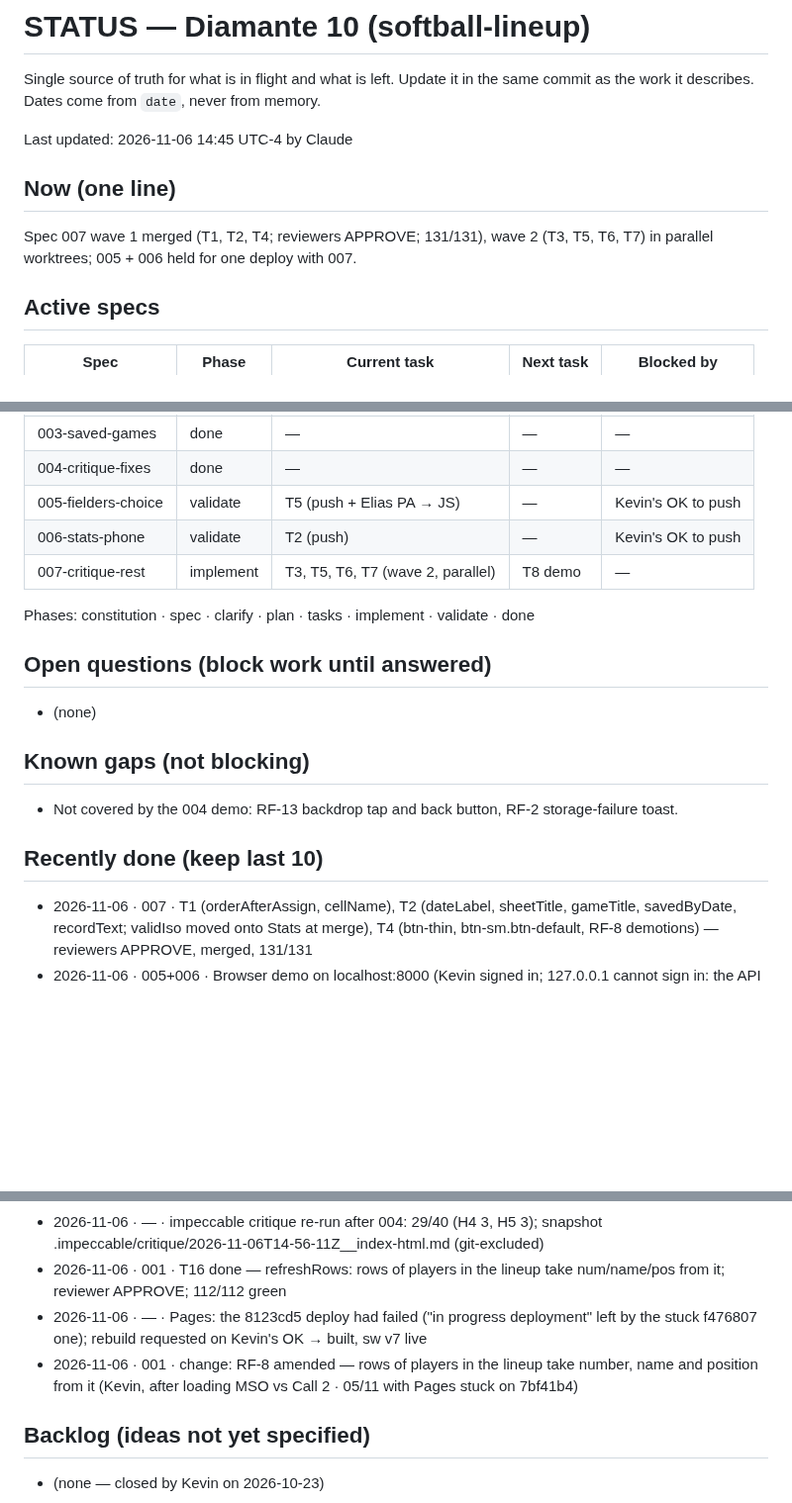
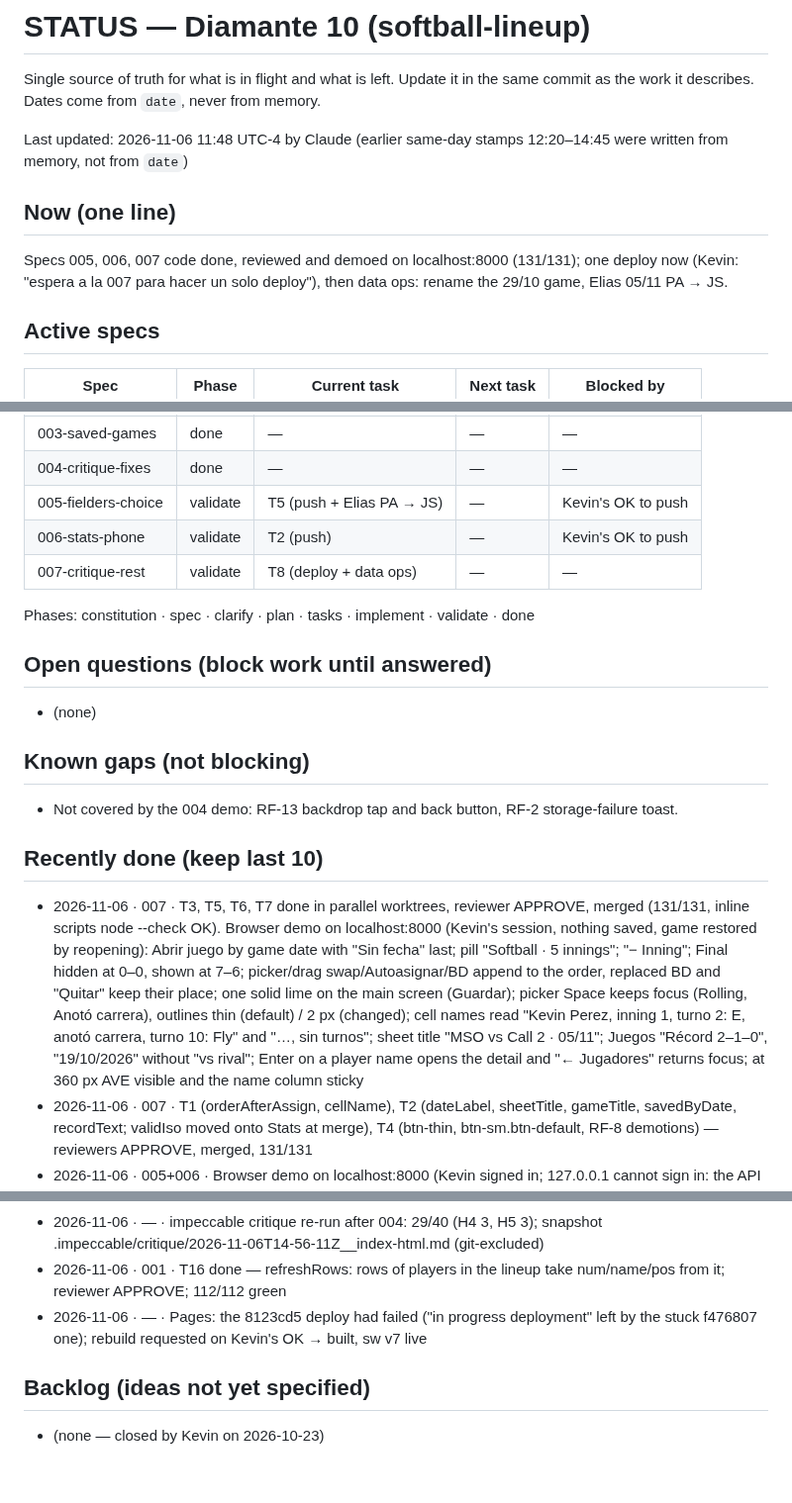
Before and after one commit to KevinPerez2701/softball-lineup, a Markdown page: STATUS.md, 3 parts joined by grey strips. Shown at 99% size. Drawn GitHub-style; blank space fills up the shorter version.

Commit message:
docs(007): browser demo passed; STATUS before the 005+006+007 deploy

```diff
--- a/STATUS.md
+++ b/STATUS.md
@@ -3,10 +3,10 @@
 Single source of truth for what is in flight and what is left. Update it in the same commit as the
 work it describes. Dates come from `date`, never from memory.
 
-Last updated: 2026-11-06 14:45 UTC-4 by Claude
+Last updated: 2026-11-06 11:48 UTC-4 by Claude (earlier same-day stamps 12:20–14:45 were written from memory, not from `date`)
 
 ## Now (one line)
-Spec 007 wave 1 merged (T1, T2, T4; reviewers APPROVE; 131/131), wave 2 (T3, T5, T6, T7) in parallel worktrees; 005 + 006 held for one deploy with 007.
+Specs 005, 006, 007 code done, reviewed and demoed on localhost:8000 (131/131); one deploy now (Kevin: "espera a la 007 para hacer un solo deploy"), then data ops: rename the 29/10 game, Elias 05/11 PA → JS.
 
 ## Active specs
 | Spec | Phase | Current task | Next task | Blocked by |
@@ -17,7 +17,7 @@ Spec 007 wave 1 merged (T1, T2, T4; reviewers APPROVE; 131/131), wave 2 (T3, T5,
 | 004-critique-fixes | done | — | — | — |
 | 005-fielders-choice | validate | T5 (push + Elias PA → JS) | — | Kevin's OK to push |
 | 006-stats-phone | validate | T2 (push) | — | Kevin's OK to push |
-| 007-critique-rest | implement | T3, T5, T6, T7 (wave 2, parallel) | T8 demo | — |
+| 007-critique-rest | validate | T8 (deploy + data ops) | — | — |
 
 Phases: constitution · spec · clarify · plan · tasks · implement · validate · done
 
@@ -28,6 +28,7 @@ Phases: constitution · spec · clarify · plan · tasks · implement · validat
 - Not covered by the 004 demo: RF-13 backdrop tap and back button, RF-2 storage-failure toast.
 
 ## Recently done (keep last 10)
+- 2026-11-06 · 007 · T3, T5, T6, T7 done in parallel worktrees, reviewer APPROVE, merged (131/131, inline scripts node --check OK). Browser demo on localhost:8000 (Kevin's session, nothing saved, game restored by reopening): Abrir juego by game date with "Sin fecha" last; pill "Softball · 5 innings"; "− Inning"; Final hidden at 0–0, shown at 7–6; picker/drag swap/Autoasignar/BD append to the order, replaced BD and "Quitar" keep their place; one solid lime on the main screen (Guardar); picker Space keeps focus (Rolling, Anotó carrera), outlines thin (default) / 2 px (changed); cell names read "Kevin Perez, inning 1, turno 2: E, anotó carrera, turno 10: Fly" and "…, sin turnos"; sheet title "MSO vs Call 2 · 05/11"; Juegos "Récord 2–1–0", "19/10/2026" without "vs rival"; Enter on a player name opens the detail and "← Jugadores" returns focus; at 360 px AVE visible and the name column sticky
 - 2026-11-06 · 007 · T1 (orderAfterAssign, cellName), T2 (dateLabel, sheetTitle, gameTitle, savedByDate, recordText; validIso moved onto Stats at merge), T4 (btn-thin, btn-sm.btn-default, RF-8 demotions) — reviewers APPROVE, merged, 131/131
 - 2026-11-06 · 005+006 · Browser demo on localhost:8000 (Kevin signed in; 127.0.0.1 cannot sign in: the API key's referrer list blocks it): picker 4 labeled rows, JS title/aria-label, chips 44 px, JS → 1 out with "Más detalles" closed; delete → "Turno borrado · Deshacer" restores the turn and its numbering; a later change drops the undo; runner out delete/undo; close + reopen shows no stale notice; Jugadores in RF-1 order with Equipo and key; detail AVE/OBP/OPS between K and Turnos = table (.400/.500/1.400 for Kevin); at 360 px AVE/OBP/SLG visible on open. Fix found in the demo (D2): at 360×640 the picker scrolled and "Listo" sat below the fold → row labels moved to the left of each row (.pa-row); now 413 px, no scroll. Also found: the working lineup on localhost had lost its roster/field/order (saved game intact); reopened the saved game
 - 2026-11-06 · 005 · T4 done (grouped picker rows, JS title/aria-label, 44 px chips, closeCapture hides a pending undo — gap left by T3) + 006 · T1 done (Stats.STAT_COLS rates first, detail AVE/OBP/OPS from the players row); reviewer APPROVE both; merged clean; +key-order assertion; 117/117
@@ -37,7 +38,6 @@ Phases: constitution · spec · clarify · plan · tasks · implement · validat
 - 2026-11-06 · — · impeccable critique re-run after 004: 29/40 (H4 3, H5 3); snapshot .impeccable/critique/2026-11-06T14-56-11Z__index-html.md (git-excluded)
 - 2026-11-06 · 001 · T16 done — refreshRows: rows of players in the lineup take num/name/pos from it; reviewer APPROVE; 112/112 green
 - 2026-11-06 · — · Pages: the 8123cd5 deploy had failed ("in progress deployment" left by the stuck f476807 one); rebuild requested on Kevin's OK → built, sw v7 live
-- 2026-11-06 · 001 · change: RF-8 amended — rows of players in the lineup take number, name and position from it (Kevin, after loading MSO vs Call 2 · 05/11 with Pages stuck on 7bf41b4)
 
 ## Backlog (ideas not yet specified)
 - (none — closed by Kevin on 2026-10-23)
```
